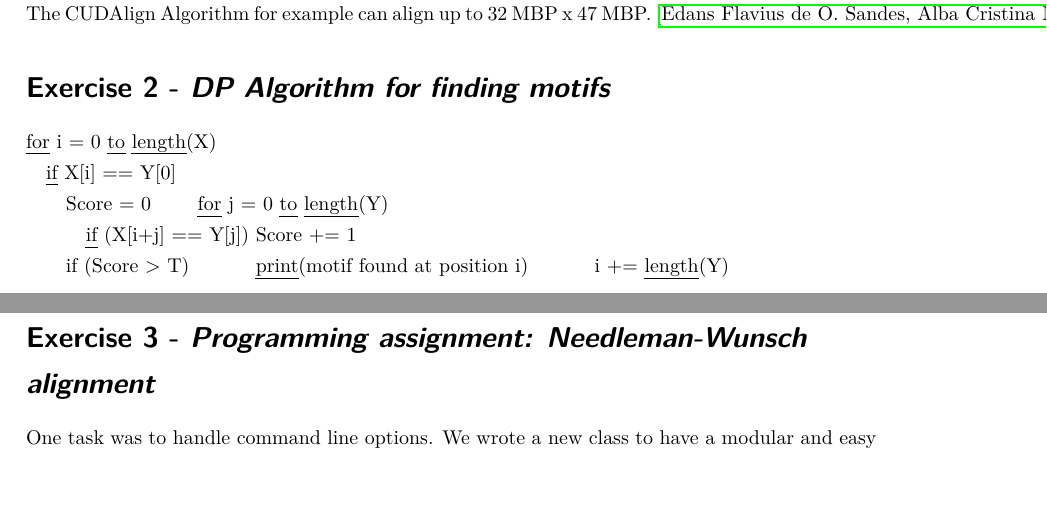
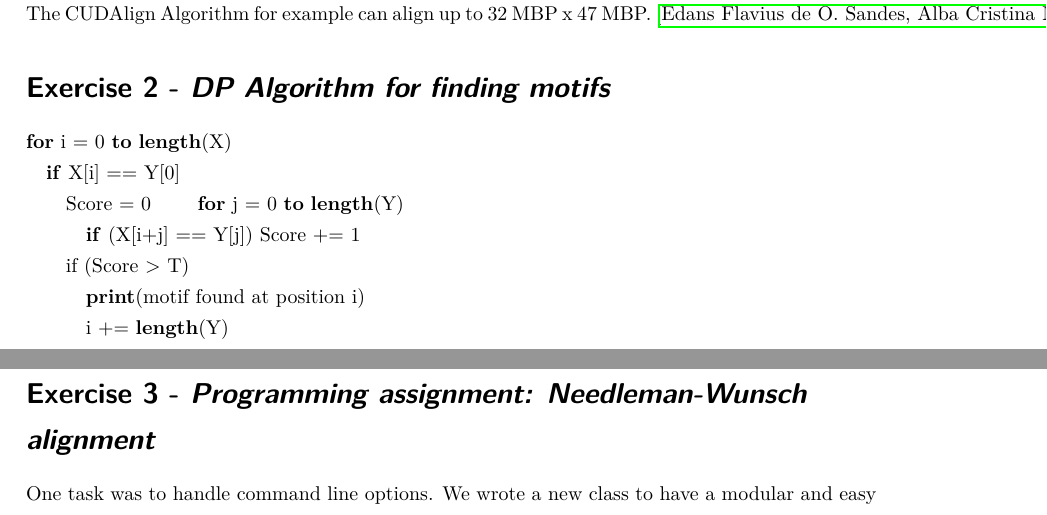
Before and after one commit to RiesBen/BioinformaticsI-Assigments, a LaTeX problem sheet (Assignment I/Assignment1-Ditz_Schroeder-WS15-16.tex): two parts of pages 1 and 2 of 2, joined at a grey line, cut so that both start at the same text, the shorter picture padded with empty space. Compiled offline with pdfLaTeX; a LaTeX package or settings file that is missing is left out.

Commit message:
-aufgabe 2 überarbeitet -aufgabe 3 der beschreibende teil fertig  (ergebnisse fehlen natürlich noch ^^)

```diff
--- a/Assignment I/Assignment1-Ditz_Schroeder-WS15-16.tex
+++ b/Assignment I/Assignment1-Ditz_Schroeder-WS15-16.tex
@@ -124,14 +124,14 @@ Tutor: #2  % Tutor
 	  \cite{GPU}
 
   \section*{Exercise 2 - \textsl{DP Algorithm for finding motifs}}
-  \emph{for} i = 0 \emph{to} \emph{length}(X)\\
-  \indent \emph{if} X[i] == Y[0]\\
+  \textbf{for} i = 0 \textbf{to} \textbf{length}(X)\\
+  \indent \textbf{if} X[i] == Y[0]\\
   \indent \indent Score = 0
-  \indent \indent \emph{for} j = 0 \emph{to} \emph{length}(Y)\\
-  \indent \indent \indent \emph{if} (X[i+j] == Y[j]) Score += 1\\
-  \indent \indent if (Score > T)
-  \indent \indent \indent \emph{print}(motif found at position i)
-  \indent \indent \indent i += \emph{length}(Y)
+  \indent \indent \textbf{for} j = 0 \textbf{to} \textbf{length}(Y)\\
+  \indent \indent \indent \textbf{if} (X[i+j] == Y[j]) Score += 1\\
+  \indent \indent if (Score > T)\\
+  \indent \indent \indent \textbf{print}(motif found at position i)\\
+  \indent \indent \indent i += \textbf{length}(Y)
 
   \section*{Exercise 3 - \textsl{Programming assignment: Needleman-Wunsch alignment}}
   One task was to handle command line options. We wrote a new class to have a modular
```
